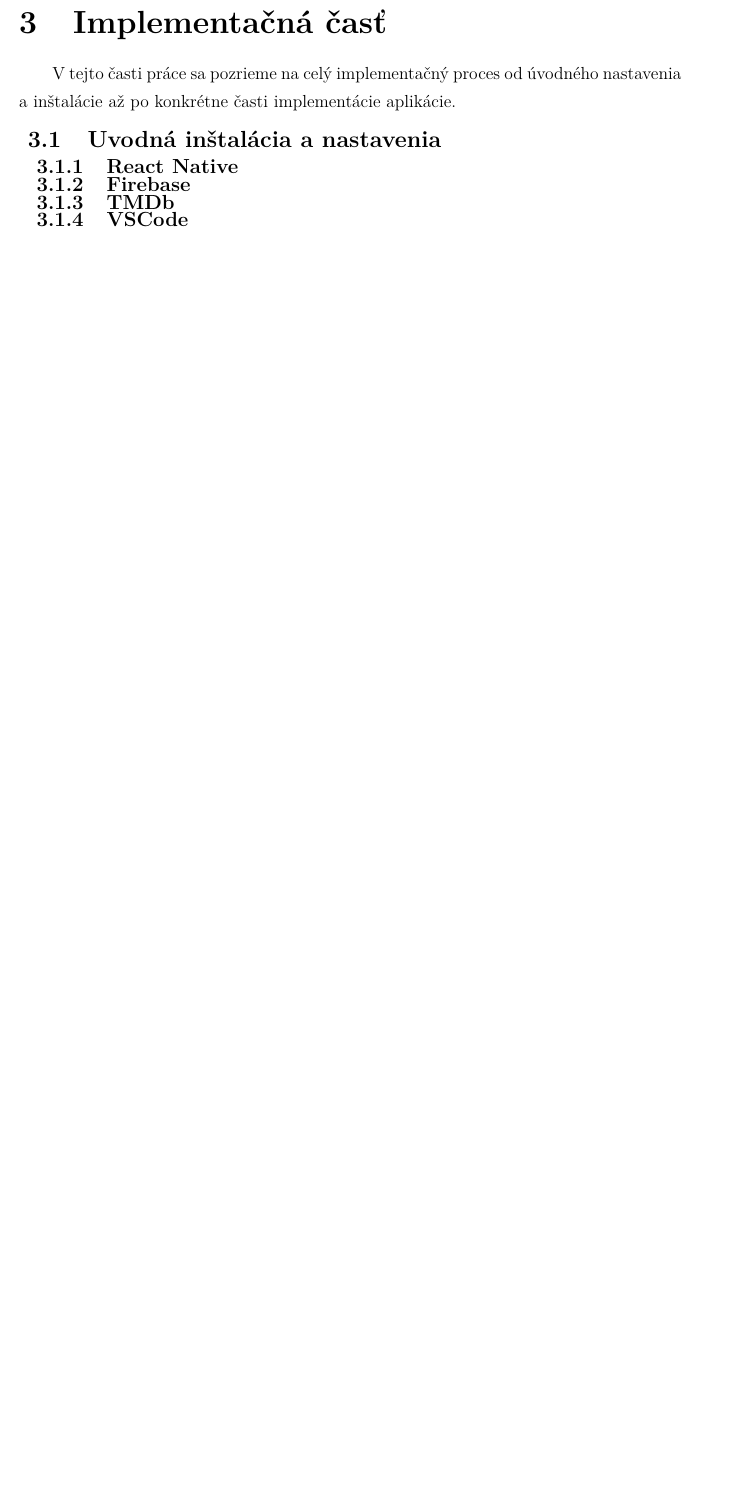
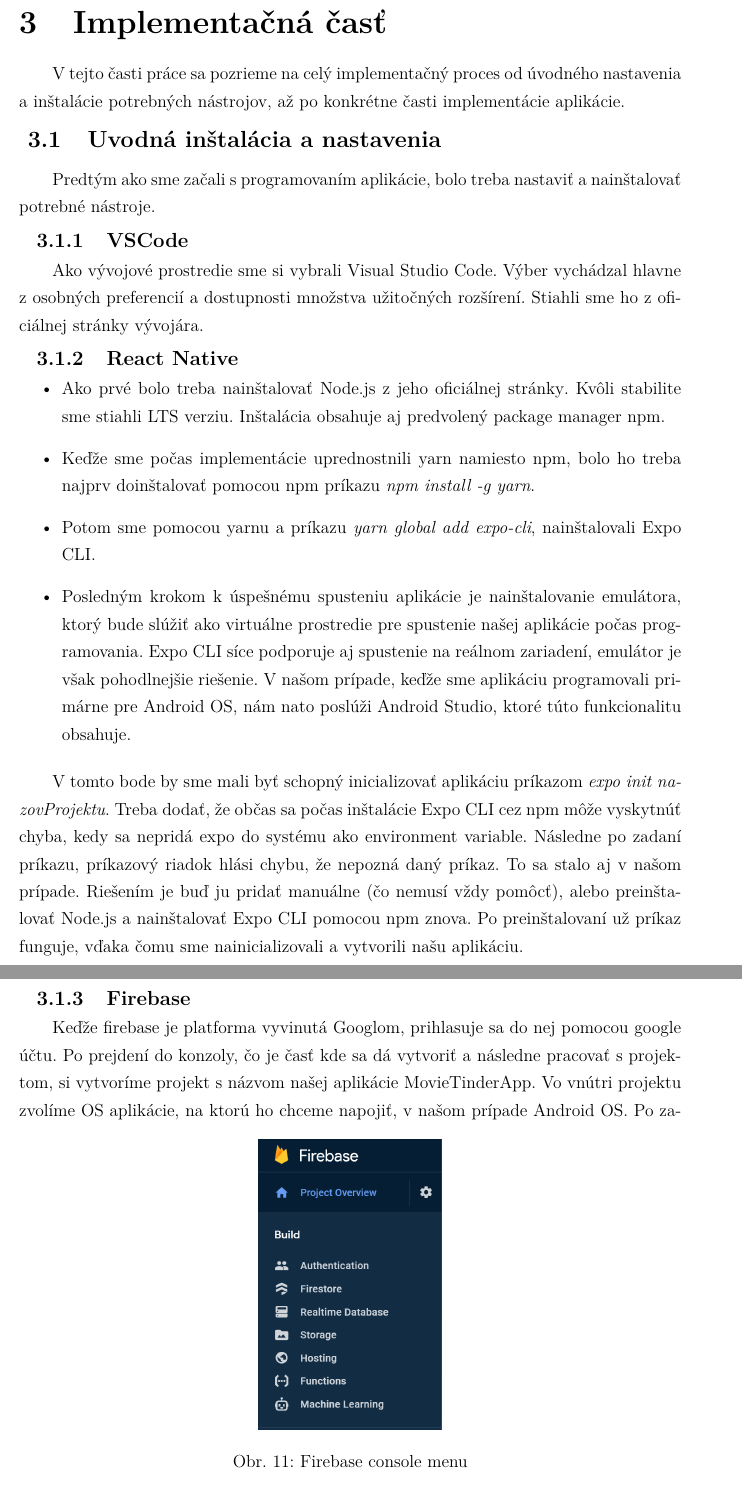
Before and after one commit to adamt1312/MovieTinder_BachelorThesis, a LaTeX problem sheet (example.tex, which reads includes/core.tex): part of page 41 of 43 before the commit and two parts of pages 41 and 42 of 45 after it, the two joined at a grey line, cut so that both start at the same text, the shorter picture padded with empty space. Compiled offline with pdfLaTeX.

Commit message:
implementacia (nastavenia/instalacia)

```diff
--- a/includes/core.tex
+++ b/includes/core.tex
@@ -449,8 +449,31 @@ Každý používateľ vie obdržať viacero pozvánok na spojenie, ktoré sú re
 %Význam väčšiny atribútov je z ich názvu jasný, preto spomenieme len tie, ktoré považujeme za potrebné objasniť. Pri triede User atribút isPaired vyjadruje, či daný používateľ je spárovaný s iným používateľom a atribút sendRequest, či daný používateľ poslal žiadosť o spárovanie inému používateľovi.
 
 \section{Implementačná časť}
-V tejto časti práce sa pozrieme na celý implementačný proces od úvodného nastavenia a inštalácie až po konkrétne časti implementácie aplikácie.
+V tejto časti práce sa pozrieme na celý implementačný proces od úvodného nastavenia a inštalácie potrebných nástrojov, až po konkrétne časti implementácie aplikácie.
 
 \subsection{Uvodná inštalácia a nastavenia}
+Predtým ako sme začali s programovaním aplikácie, bolo treba nastaviť a nainštalovať potrebné nástroje.
+\subsubsection{VSCode}
+Ako vývojové prostredie sme si vybrali Visual Studio Code. Výber vychádzal hlavne z osobných preferencií a dostupnosti množstva užitočných rozšírení. Stiahli sme ho z \href{https://code.visualstudio.com/download}{oficiálnej stránky} vývojára.
 \subsubsection{React Native}
+\begin{itemize}
+{\item Ako prvé bolo treba nainštalovať Node.js z jeho \href{https://nodejs.org/en/download/}{oficiálnej stránky}. Kvôli stabilite sme stiahli LTS verziu. Inštalácia obsahuje aj predvolený package manager npm.}
+{\item Keďže sme počas implementácie uprednostnili yarn namiesto npm, bolo ho treba najprv doinštalovať pomocou npm príkazu \textit{npm install -g yarn}.}
+{\item Potom sme pomocou yarnu a príkazu \textit{yarn global add expo-cli}, nainštalovali Expo CLI.}
+{\item Posledným krokom k úspešnému spusteniu aplikácie je nainštalovanie emulátora, ktorý bude slúžiť ako virtuálne prostredie pre spustenie našej aplikácie počas programovania. Expo CLI síce podporuje aj spustenie na reálnom zariadení, emulátor je však pohodlnejšie riešenie. V našom prípade, keďže sme aplikáciu programovali primárne pre Android OS, nám nato poslúži \href{https://developer.android.com/studio}{Android Studio}, ktoré túto funkcionalitu obsahuje.}
+\end{itemize}
+
+V tomto bode by sme mali byť schopný inicializovať aplikáciu príkazom \textit{expo init nazovProjektu}.
+Treba dodať, že občas sa počas inštalácie Expo CLI cez npm môže vyskytnúť chyba, kedy sa nepridá expo do systému ako environment variable. Následne po zadaní príkazu, príkazový riadok hlási chybu, že nepozná daný príkaz. To sa stalo aj v našom prípade. Riešením je buď ju pridať manuálne (čo nemusí vždy pomôcť), alebo preinštalovať Node.js a nainštalovať Expo CLI pomocou npm znova. Po preinštalovaní už príkaz funguje, vďaka čomu sme nainicializovali a vytvorili našu aplikáciu.
+
 \subsubsection{Firebase}
+Keďže firebase je platforma vyvinutá Googlom, prihlasuje sa do nej pomocou google účtu. Po prejdení do konzoly, čo je časť kde sa dá vytvoriť a následne pracovať s projektom, si vytvoríme projekt s názvom našej aplikácie MovieTinderApp. Vo vnútri projektu zvolíme OS aplikácie, na ktorú ho chceme napojiť, v našom prípade Android OS.
+\begin{figure}[hbt!]
+  \centering
+  \def\stackalignment{c}
+	\stackunder{\includegraphics[height=7cm]{img/firebaseconsole.png}}%
+           {\scriptsize}
+	\caption{Firebase console menu}
+  \label{fireconsole}
+\end{figure}
+Po zadaní povinných údajov ako názov aplikácie a názov android package, sa nám  vygeneruje objekt s konfigruračnými údajmi. Ten si skopírujeme a vložíme do novovytvoreného súboru v našej aplikácií s názvom keys.js. Tam budeme uchovávať všetky potrebné citlivé údaje ako napríklad API kľúče a podobne. Na \hyperref[classdiagram]{obrázku 11} vidíme ukážku menu z firebase console. Okrem týchto funkcií poskytuje aj všeobecný prehľad o aplikácií a rôzne štatistiky a analytické funkcie.
@@ -457,2 +484 @@ V tejto časti práce sa pozrieme na celý implementačný proces od úvodného
 \subsubsection{TMDb}
-\subsubsection{VSCode}
```
Also changed, not shown: example.pdf, img/firebaseconsole.png (added), img/github_qr.png (added), includes/core.tex (18 more changed lines), 1 other file.
